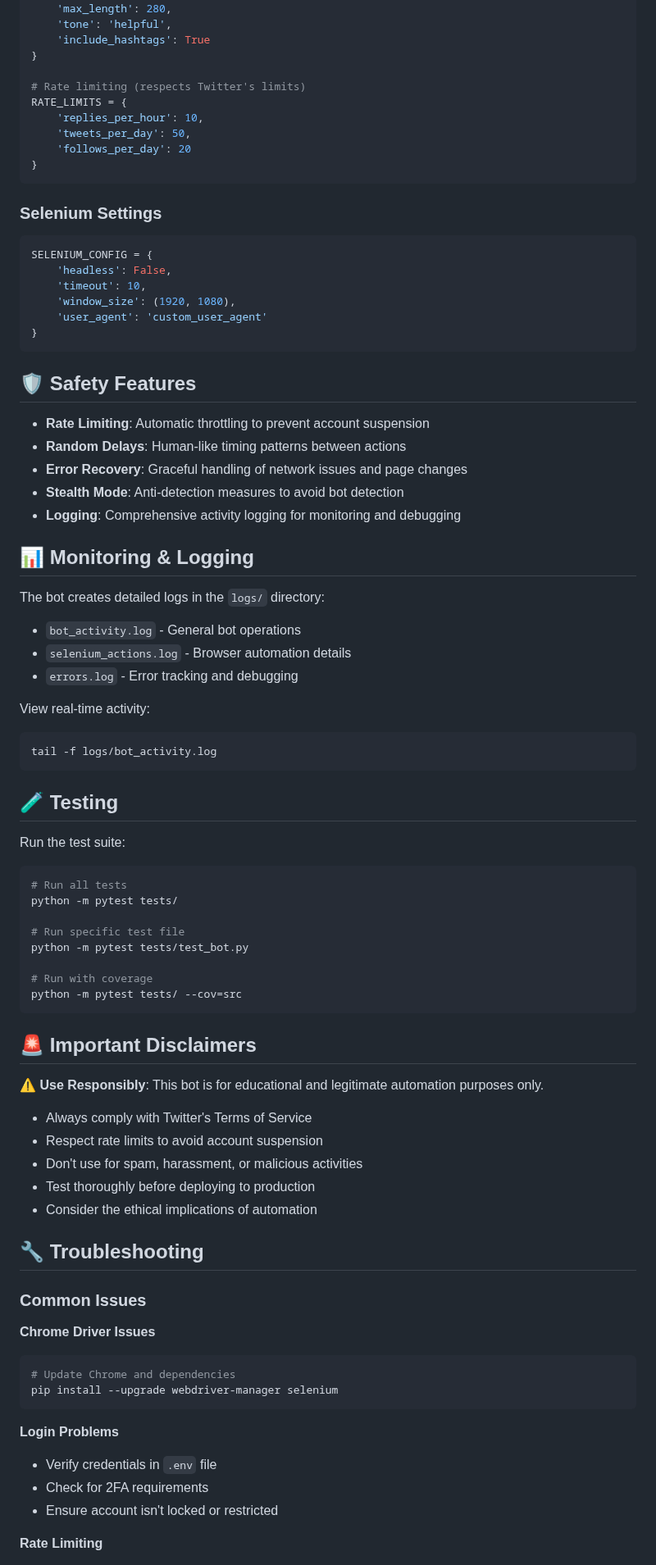
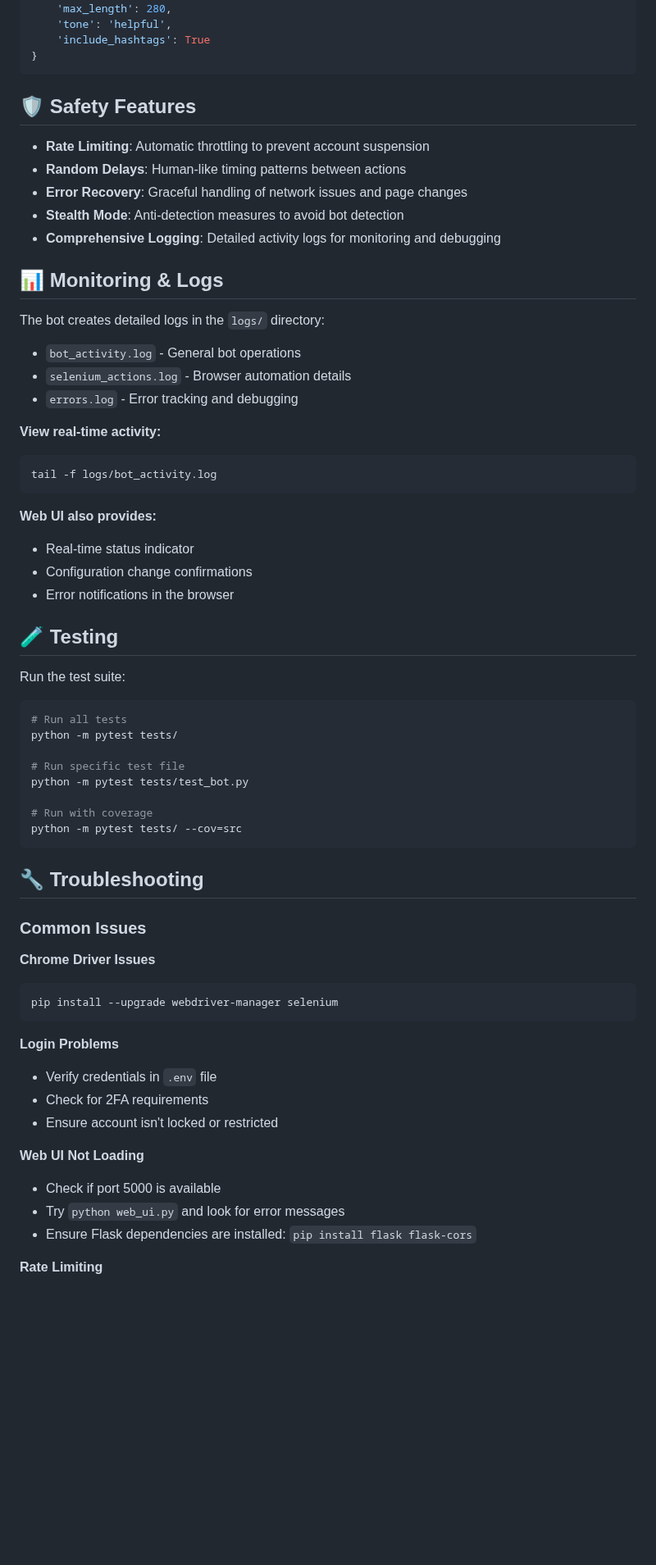
Before and after one commit to jHa1911/selenium-twitter-bot, a Markdown page: README.md, the part around one of its changes. Shown at 82% size. GitHub-like rendering; blank space fills up the shorter version.

````diff
--- a/README.md
+++ b/README.md
@@ -124,24 +167,6 @@ REPLY_CONFIG = {
     'max_length': 280,
     'tone': 'helpful',
     'include_hashtags': True
-}
-
-# Rate limiting (respects Twitter's limits)
-RATE_LIMITS = {
-    'replies_per_hour': 10,
-    'tweets_per_day': 50,
-    'follows_per_day': 20
-}
-```
-
-### Selenium Settings
-
-```python
-SELENIUM_CONFIG = {
-    'headless': False,
-    'timeout': 10,
-    'window_size': (1920, 1080),
-    'user_agent': 'custom_user_agent'
 }
 ```
 
@@ -151,20 +176,24 @@ SELENIUM_CONFIG = {
 - **Random Delays**: Human-like timing patterns between actions
 - **Error Recovery**: Graceful handling of network issues and page changes
 - **Stealth Mode**: Anti-detection measures to avoid bot detection
-- **Logging**: Comprehensive activity logging for monitoring and debugging
+- **Comprehensive Logging**: Detailed activity logs for monitoring and debugging
 
-## 📊 Monitoring & Logging
+## 📊 Monitoring & Logs
 
 The bot creates detailed logs in the `logs/` directory:
-
 - `bot_activity.log` - General bot operations
 - `selenium_actions.log` - Browser automation details
 - `errors.log` - Error tracking and debugging
 
-View real-time activity:
+**View real-time activity:**
 ```bash
 tail -f logs/bot_activity.log
 ```
+
+**Web UI also provides:**
+- Real-time status indicator
+- Configuration change confirmations
+- Error notifications in the browser
 
 ## 🧪 Testing
 
@@ -180,23 +209,12 @@ python -m pytest tests/test_bot.py
 python -m pytest tests/ --cov=src
 ```
 
-## 🚨 Important Disclaimers
-
-⚠️ **Use Responsibly**: This bot is for educational and legitimate automation purposes only.
-
-- Always comply with Twitter's Terms of Service
-- Respect rate limits to avoid account suspension
-- Don't use for spam, harassment, or malicious activities
-- Test thoroughly before deploying to production
-- Consider the ethical implications of automation
-
 ## 🔧 Troubleshooting
 
 ### Common Issues
 
 **Chrome Driver Issues**
 ```bash
-# Update Chrome and dependencies
 pip install --upgrade webdriver-manager selenium
 ```
 
@@ -205,4 +223,9 @@ pip install --upgrade webdriver-manager selenium
 - Check for 2FA requirements
 - Ensure account isn't locked or restricted
 
+**Web UI Not Loading**
+- Check if port 5000 is available
+- Try `python web_ui.py` and look for error messages
+- Ensure Flask dependencies are installed: `pip install flask flask-cors`
+
 **Rate Limiting**
````
Also changed, not shown: other parts of README.md (+121 -68 lines).
